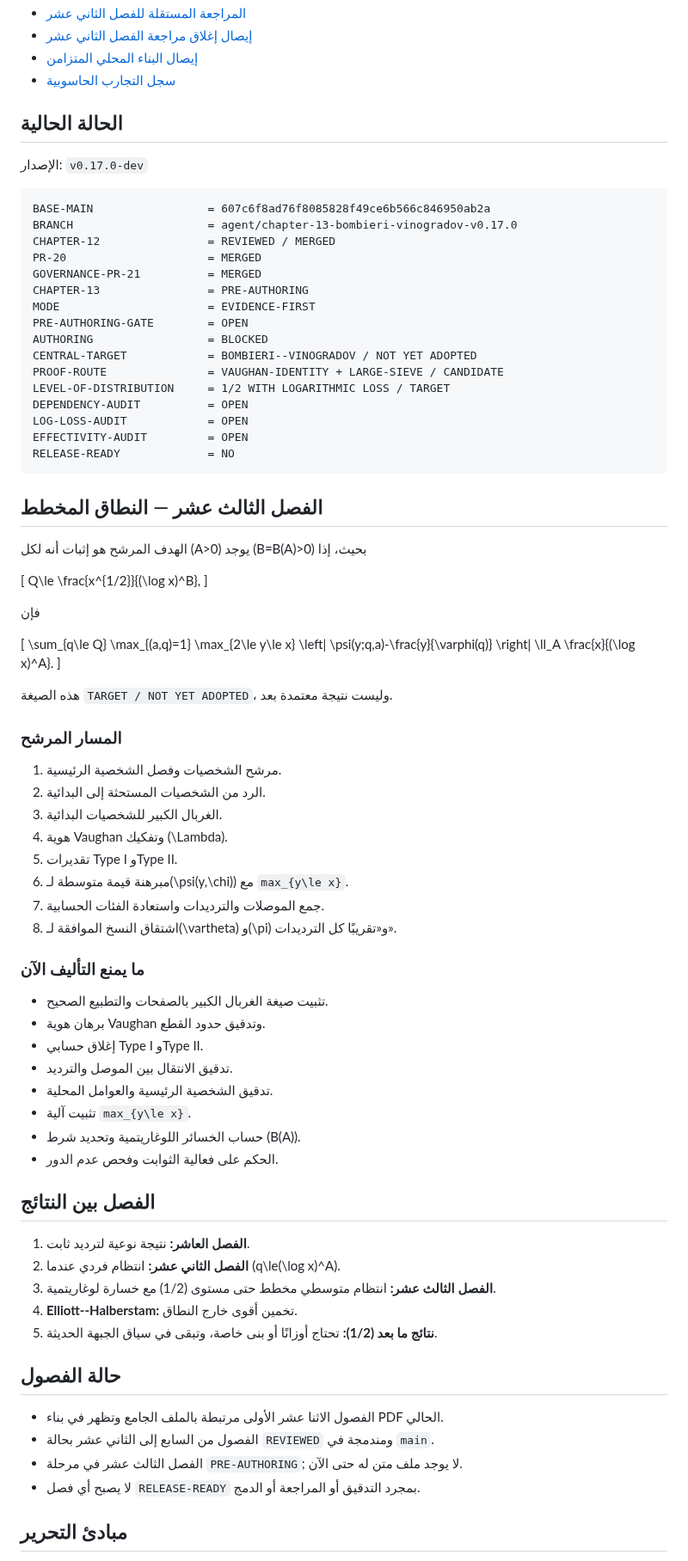
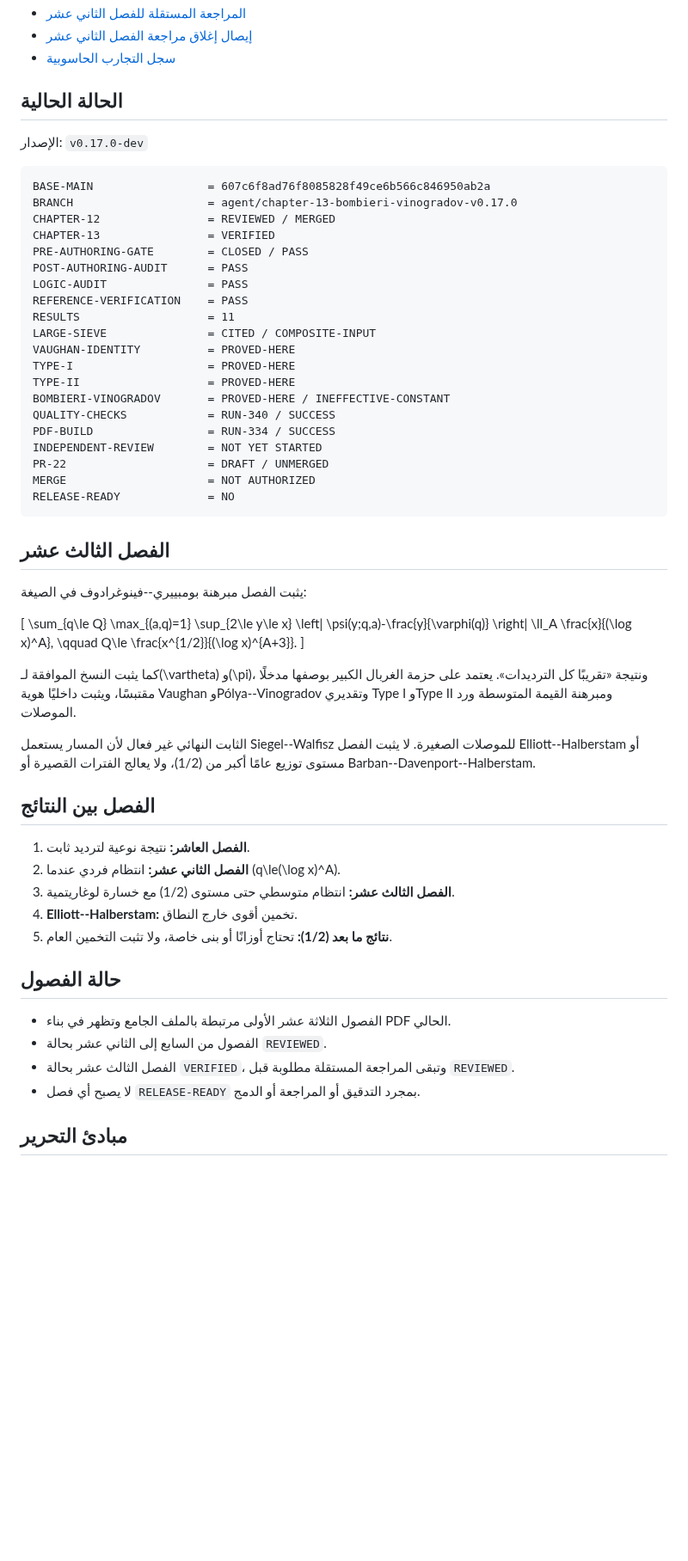
Before and after one commit to mesuef1974/analytic-number-theory-encyclopedia-ar, a Markdown page: README.md, the part around one of its changes. Shown at 86% size. GitHub-like rendering; blank space fills up the shorter version.

Commit message:
docs(readme): promote Chapter 13 to verified

````diff
--- a/README.md
+++ b/README.md
@@ -23,6 +30,5 @@
 - [المراجعة المستقلة للفصل الثاني عشر](docs/CHAPTER_12_INDEPENDENT_REVIEW_2026-07-20.md)
 - [إيصال إغلاق مراجعة الفصل الثاني عشر](docs/CHAPTER_12_REVIEW_CLOSURE_2026-07-21.md)
-- [إيصال البناء المحلي المتزامن](docs/LOCAL_BUILD_RECEIPT.md)
 - [سجل التجارب الحاسوبية](docs/EXPERIMENTS_REGISTRY.md)
 
 ## الحالة الحالية
@@ -33,78 +39,58 @@
 BASE-MAIN                 = 607c6f8ad76f8085828f49ce6b566c846950ab2a
 BRANCH                    = agent/chapter-13-bombieri-vinogradov-v0.17.0
 CHAPTER-12                = REVIEWED / MERGED
-PR-20                     = MERGED
-GOVERNANCE-PR-21          = MERGED
-CHAPTER-13                = PRE-AUTHORING
-MODE                      = EVIDENCE-FIRST
-PRE-AUTHORING-GATE        = OPEN
-AUTHORING                 = BLOCKED
-CENTRAL-TARGET            = BOMBIERI--VINOGRADOV / NOT YET ADOPTED
-PROOF-ROUTE               = VAUGHAN-IDENTITY + LARGE-SIEVE / CANDIDATE
-LEVEL-OF-DISTRIBUTION     = 1/2 WITH LOGARITHMIC LOSS / TARGET
-DEPENDENCY-AUDIT          = OPEN
-LOG-LOSS-AUDIT            = OPEN
-EFFECTIVITY-AUDIT         = OPEN
+CHAPTER-13                = VERIFIED
+PRE-AUTHORING-GATE        = CLOSED / PASS
+POST-AUTHORING-AUDIT      = PASS
+LOGIC-AUDIT               = PASS
+REFERENCE-VERIFICATION    = PASS
+RESULTS                   = 11
+LARGE-SIEVE               = CITED / COMPOSITE-INPUT
+VAUGHAN-IDENTITY          = PROVED-HERE
+TYPE-I                    = PROVED-HERE
+TYPE-II                   = PROVED-HERE
+BOMBIERI-VINOGRADOV       = PROVED-HERE / INEFFECTIVE-CONSTANT
+QUALITY-CHECKS            = RUN-340 / SUCCESS
+PDF-BUILD                 = RUN-334 / SUCCESS
+INDEPENDENT-REVIEW        = NOT YET STARTED
+PR-22                     = DRAFT / UNMERGED
+MERGE                     = NOT AUTHORIZED
 RELEASE-READY             = NO
 ```
 
-## الفصل الثالث عشر — النطاق المخطط
+## الفصل الثالث عشر
 
-الهدف المرشح هو إثبات أنه لكل \(A>0\) يوجد \(B=B(A)>0\) بحيث، إذا
-
-\[
-Q\le \frac{x^{1/2}}{(\log x)^B},
-\]
-
-فإن
+يثبت الفصل مبرهنة بومبييري--فينوغرادوف في الصيغة:
 
 \[
 \sum_{q\le Q}
 \max_{(a,q)=1}
-\max_{2\le y\le x}
+\sup_{2\le y\le x}
 \left|
 \psi(y;q,a)-\frac{y}{\varphi(q)}
 \right|
-\ll_A \frac{x}{(\log x)^A}.
+\ll_A \frac{x}{(\log x)^A},
+\qquad
+Q\le \frac{x^{1/2}}{(\log x)^{A+3}}.
 \]
 
-هذه الصيغة `TARGET / NOT YET ADOPTED`، وليست نتيجة معتمدة بعد.
+كما يثبت النسخ الموافقة لـ\(\vartheta\) و\(\pi\)، ونتيجة «تقريبًا كل الترديدات». يعتمد على حزمة الغربال الكبير بوصفها مدخلًا مقتبسًا، ويثبت داخليًا هوية Vaughan وPólya--Vinogradov وتقديري Type I وType II ومبرهنة القيمة المتوسطة ورد الموصلات.
 
-### المسار المرشح
-
-1. مرشح الشخصيات وفصل الشخصية الرئيسية.
-2. الرد من الشخصيات المستحثة إلى البدائية.
-3. الغربال الكبير للشخصيات البدائية.
-4. هوية Vaughan وتفكيك \(\Lambda\).
-5. تقديرات Type I وType II.
-6. مبرهنة قيمة متوسطة لـ\(\psi(y,\chi)\) مع `max_{y\le x}`.
-7. جمع الموصلات والترديدات واستعادة الفئات الحسابية.
-8. اشتقاق النسخ الموافقة لـ\(\vartheta\) و\(\pi\) و«تقريبًا كل الترديدات».
-
-### ما يمنع التأليف الآن
-
-- تثبيت صيغة الغربال الكبير بالصفحات والتطبيع الصحيح.
-- برهان هوية Vaughan وتدقيق حدود القطع.
-- إغلاق حسابي Type I وType II.
-- تدقيق الانتقال بين الموصل والترديد.
-- تدقيق الشخصية الرئيسية والعوامل المحلية.
-- تثبيت آلية `max_{y\le x}`.
-- حساب الخسائر اللوغاريتمية وتحديد شرط \(B(A)\).
-- الحكم على فعالية الثوابت وفحص عدم الدور.
+الثابت النهائي غير فعال لأن المسار يستعمل Siegel--Walfisz للموصلات الصغيرة. لا يثبت الفصل Elliott--Halberstam أو مستوى توزيع عامًا أكبر من \(1/2\)، ولا يعالج الفترات القصيرة أو Barban--Davenport--Halberstam.
 
 ## الفصل بين النتائج
 
 1. **الفصل العاشر:** نتيجة نوعية لترديد ثابت.
 2. **الفصل الثاني عشر:** انتظام فردي عندما \(q\le(\log x)^A\).
-3. **الفصل الثالث عشر:** انتظام متوسطي مخطط حتى مستوى \(1/2\) مع خسارة لوغاريتمية.
+3. **الفصل الثالث عشر:** انتظام متوسطي حتى مستوى \(1/2\) مع خسارة لوغاريتمية.
 4. **Elliott--Halberstam:** تخمين أقوى خارج النطاق.
-5. **نتائج ما بعد \(1/2\):** تحتاج أوزانًا أو بنى خاصة، وتبقى في سياق الجبهة الحديثة.
+5. **نتائج ما بعد \(1/2\):** تحتاج أوزانًا أو بنى خاصة، ولا تثبت التخمين العام.
 
 ## حالة الفصول
 
-- الفصول الاثنا عشر الأولى مرتبطة بالملف الجامع وتظهر في بناء PDF الحالي.
-- الفصول من السابع إلى الثاني عشر بحالة `REVIEWED` ومندمجة في `main`.
-- الفصل الثالث عشر في مرحلة `PRE-AUTHORING`; لا يوجد ملف متن له حتى الآن.
+- الفصول الثلاثة عشر الأولى مرتبطة بالملف الجامع وتظهر في بناء PDF الحالي.
+- الفصول من السابع إلى الثاني عشر بحالة `REVIEWED`.
+- الفصل الثالث عشر بحالة `VERIFIED`، وتبقى المراجعة المستقلة مطلوبة قبل `REVIEWED`.
 - لا يصبح أي فصل `RELEASE-READY` بمجرد التدقيق أو المراجعة أو الدمج.
 
 ## مبادئ التحرير
````
Also changed, not shown: other parts of README.md (+9 -2 lines).
